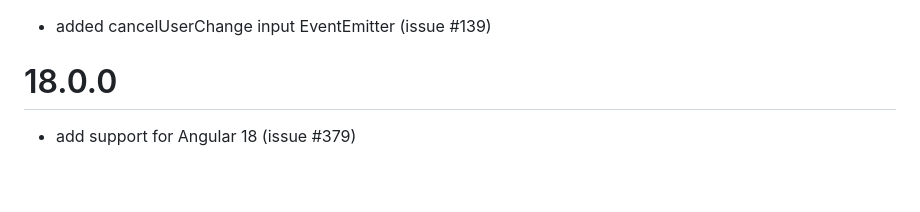
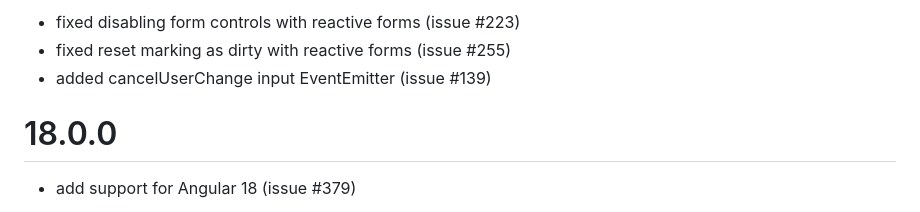
Before and after one commit to angular-slider/ngx-slider, a Markdown page: CHANGELOG.md, the part around the change. GitHub-like rendering; blank space fills up the shorter version.

Commit message:
Update changelog

```diff
--- a/CHANGELOG.md
+++ b/CHANGELOG.md
@@ -1,3 +1,5 @@
+ * fixed disabling form controls with reactive forms (issue #223)
+ * fixed reset marking as dirty with reactive forms (issue #255)
  * added cancelUserChange input EventEmitter (issue #139)
 
 # 18.0.0
```
